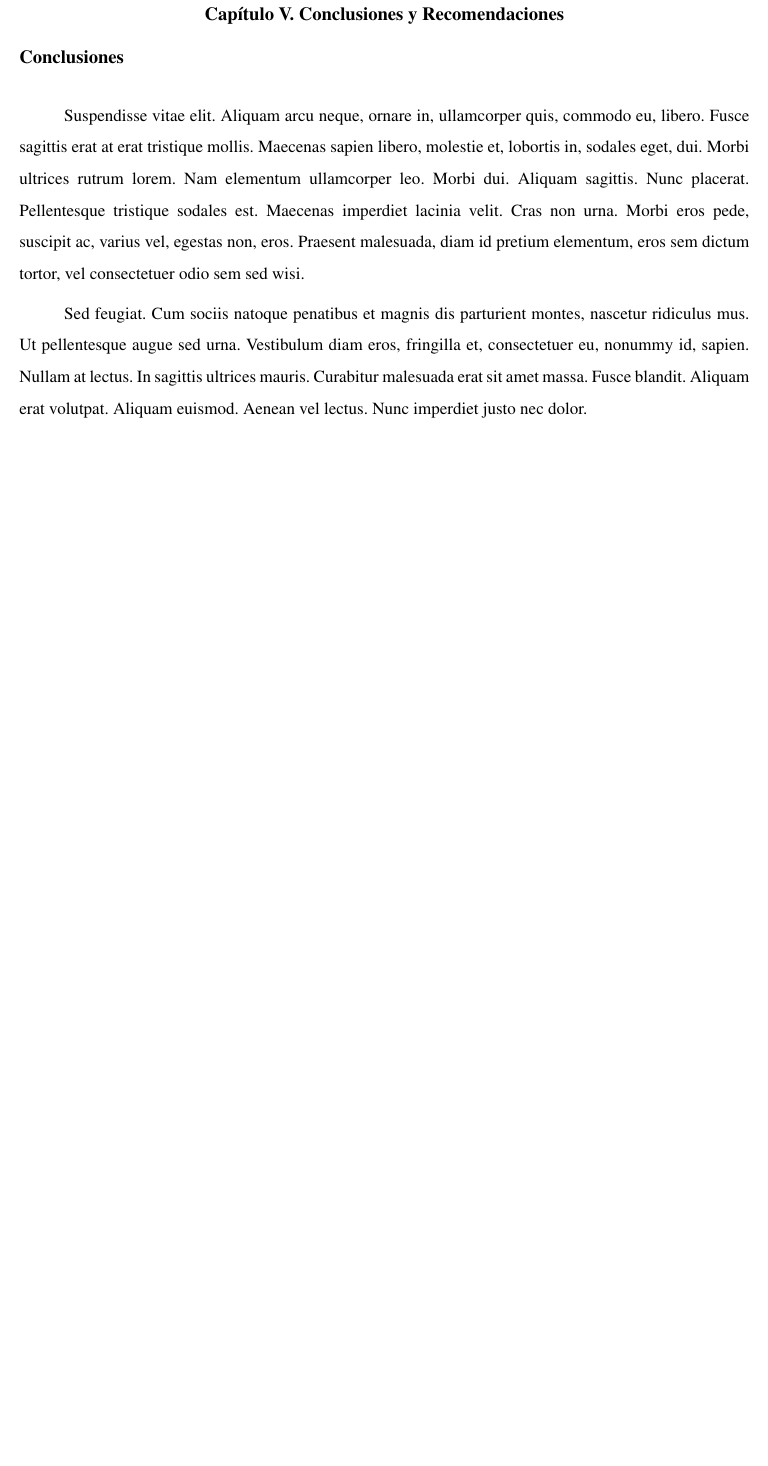
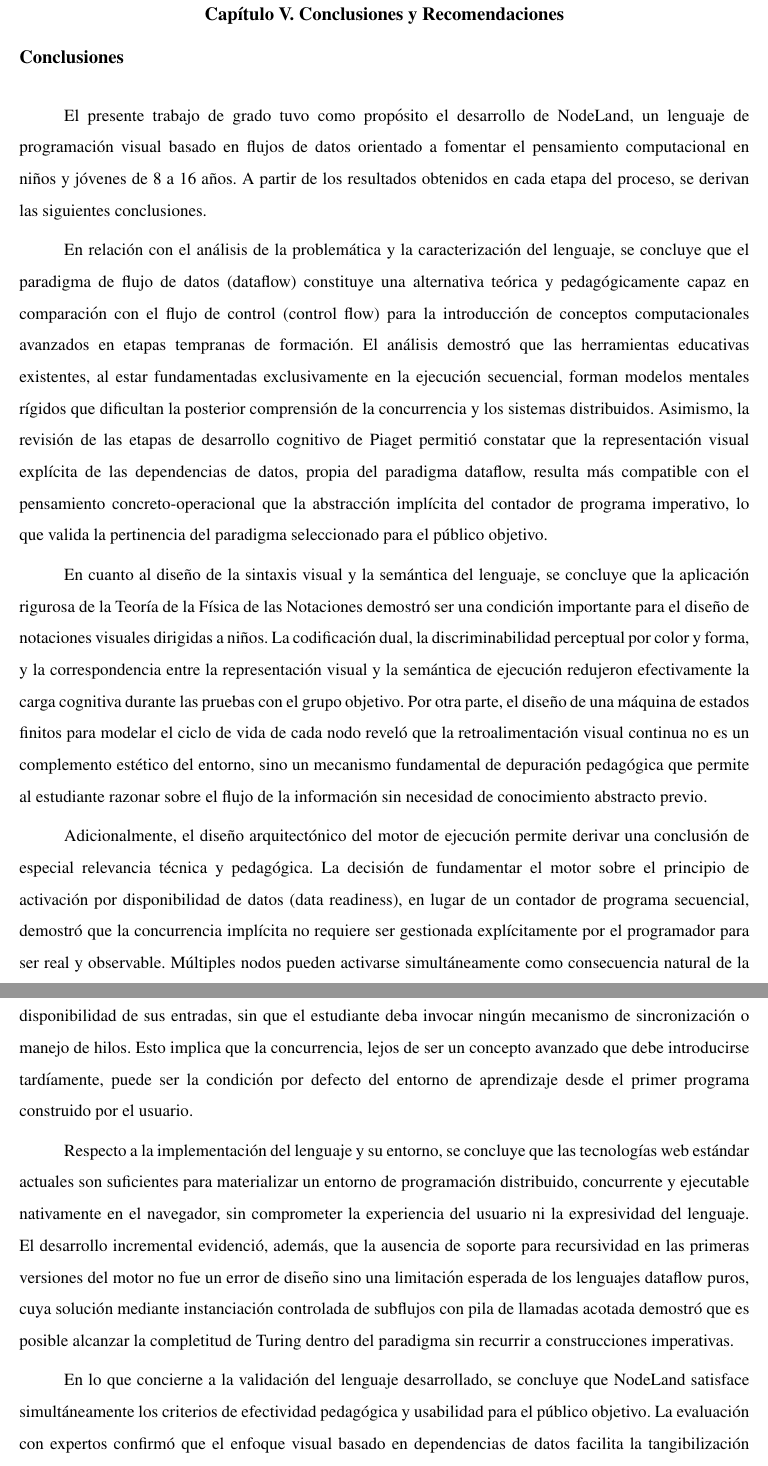
Before and after one commit to gabrielmj23/informe-trabajo-de-grado, a LaTeX document (main/GraffeRoberth MendezGabriel TG.tex, which reads main/content/chapter.5/1.conclusions.tex): part of page 68 of 91 before the commit and two parts of pages 69 and 70 of 93 after it, the two joined at a grey line, cut so that both start at the same text, the shorter picture padded with empty space. Compiled offline with pdfLaTeX.

Commit message:
Agregar sección de validación del lenguaje y entorno, incluyendo evaluación pedagógica y pruebas de usabilidad con el público objetivo.

```diff
--- a/main/content/chapter.5/1.conclusions.tex
+++ b/main/content/chapter.5/1.conclusions.tex
@@ -1,3 +1,13 @@
 \usection{Conclusiones}
 
-\lipsum[10-11]
+El presente trabajo de grado tuvo como propósito el desarrollo de NodeLand, un lenguaje de programación visual basado en flujos de datos orientado a fomentar el pensamiento computacional en niños y jóvenes de 8 a 16 años. A partir de los resultados obtenidos en cada etapa del proceso, se derivan las siguientes conclusiones.
+
+En relación con el análisis de la problemática y la caracterización del lenguaje, se concluye que el paradigma de flujo de datos (dataflow) constituye una alternativa teórica y pedagógicamente capaz en comparación con el flujo de control (control flow) para la introducción de conceptos computacionales avanzados en etapas tempranas de formación. El análisis demostró que las herramientas educativas existentes, al estar fundamentadas exclusivamente en la ejecución secuencial, forman modelos mentales rígidos que dificultan la posterior comprensión de la concurrencia y los sistemas distribuidos. Asimismo, la revisión de las etapas de desarrollo cognitivo de Piaget permitió constatar que la representación visual explícita de las dependencias de datos, propia del paradigma dataflow, resulta más compatible con el pensamiento concreto-operacional que la abstracción implícita del contador de programa imperativo, lo que valida la pertinencia del paradigma seleccionado para el público objetivo.
+
+En cuanto al diseño de la sintaxis visual y la semántica del lenguaje, se concluye que la aplicación rigurosa de la Teoría de la Física de las Notaciones demostró ser una condición importante para el diseño de notaciones visuales dirigidas a niños. La codificación dual, la discriminabilidad perceptual por color y forma, y la correspondencia entre la representación visual y la semántica de ejecución redujeron efectivamente la carga cognitiva durante las pruebas con el grupo objetivo. Por otra parte, el diseño de una máquina de estados finitos para modelar el ciclo de vida de cada nodo reveló que la retroalimentación visual continua no es un complemento estético del entorno, sino un mecanismo fundamental de depuración pedagógica que permite al estudiante razonar sobre el flujo de la información sin necesidad de conocimiento abstracto previo.
+
+Adicionalmente, el diseño arquitectónico del motor de ejecución permite derivar una conclusión de especial relevancia técnica y pedagógica. La decisión de fundamentar el motor sobre el principio de activación por disponibilidad de datos (data readiness), en lugar de un contador de programa secuencial, demostró que la concurrencia implícita no requiere ser gestionada explícitamente por el programador para ser real y observable. Múltiples nodos pueden activarse simultáneamente como consecuencia natural de la disponibilidad de sus entradas, sin que el estudiante deba invocar ningún mecanismo de sincronización o manejo de hilos. Esto implica que la concurrencia, lejos de ser un concepto avanzado que debe introducirse tardíamente, puede ser la condición por defecto del entorno de aprendizaje desde el primer programa construido por el usuario.
+
+Respecto a la implementación del lenguaje y su entorno, se concluye que las tecnologías web estándar actuales son suficientes para materializar un entorno de programación distribuido, concurrente y ejecutable nativamente en el navegador, sin comprometer la experiencia del usuario ni la expresividad del lenguaje. El desarrollo incremental evidenció, además, que la ausencia de soporte para recursividad en las primeras versiones del motor no fue un error de diseño sino una limitación esperada de los lenguajes dataflow puros, cuya solución mediante instanciación controlada de subflujos con pila de llamadas acotada demostró que es posible alcanzar la completitud de Turing dentro del paradigma sin recurrir a construcciones imperativas.
+
+En lo que concierne a la validación del lenguaje desarrollado, se concluye que NodeLand satisface simultáneamente los criterios de efectividad pedagógica y usabilidad para el público objetivo. La evaluación con expertos confirmó que el enfoque visual basado en dependencias de datos facilita la tangibilización de conceptos matemáticos y lógicos abstractos, ampliando el alcance potencial de la herramienta más allá de la computación hacia otras áreas del currículo escolar. Por su parte, las pruebas con niños y jóvenes demostraron que la representación de un programa como un grafo de conexiones lógicas es asimilable de manera intuitiva, lo que contradice la suposición implícita de que los paradigmas distintos al flujo de control son inherentemente más difíciles para usuarios novatos. Esta conclusión sugiere que la dificultad históricamente atribuida a la programación concurrente radica en la notación y no en la naturaleza del concepto.
```
Also changed, not shown: main/content/chapter.4/1.4.validation.tex (added, +23 -0 lines), main/content/chapter.4/1.methodological-procedure.tex (+1 -0 lines).
